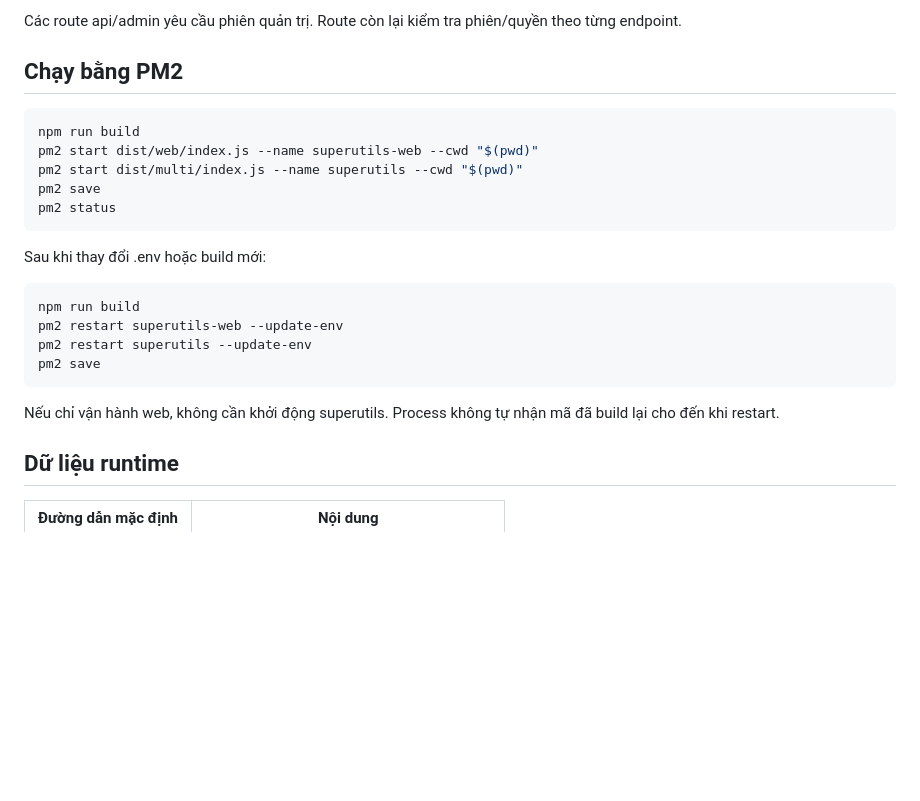
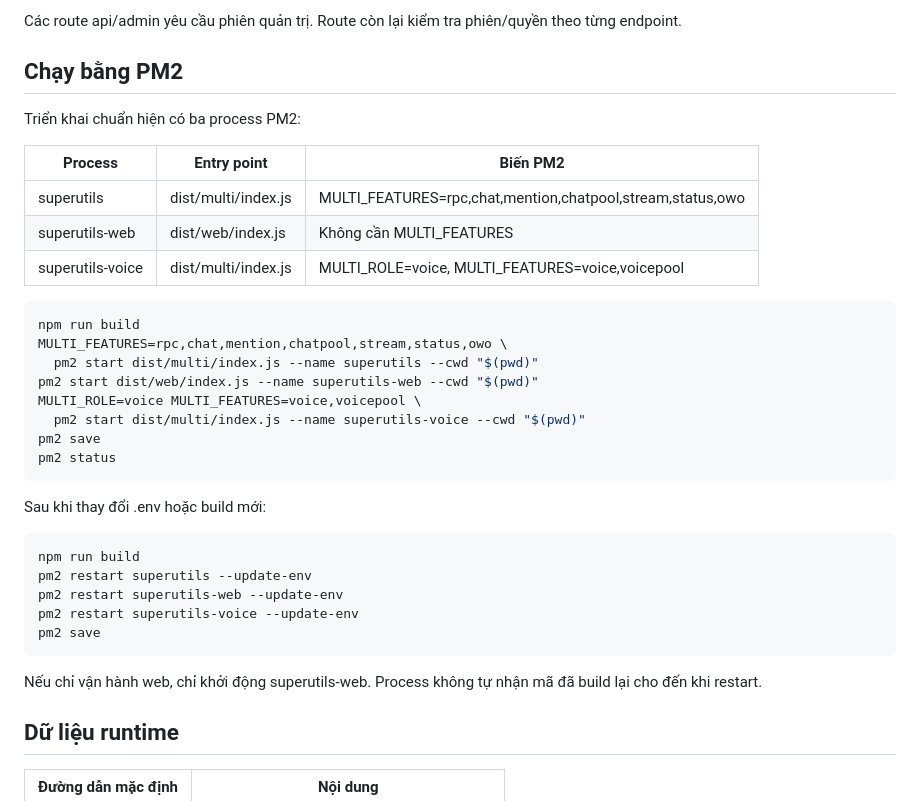
Before and after one commit to rennii11/superutils-clone, a Markdown page: README.md, the part around the change. Drawn GitHub-style; blank space fills up the shorter version.

Commit message:
docs: document PM2 process roles

```diff
--- a/README.md
+++ b/README.md
@@ -94,10 +94,21 @@ Các route api/admin yêu cầu phiên quản trị. Route còn lại kiểm tra
 
 ## Chạy bằng PM2
 
+Triển khai chuẩn hiện có ba process PM2:
+
+| Process | Entry point | Biến PM2 |
+| --- | --- | --- |
+| superutils | dist/multi/index.js | MULTI_FEATURES=rpc,chat,mention,chatpool,stream,status,owo |
+| superutils-web | dist/web/index.js | Không cần MULTI_FEATURES |
+| superutils-voice | dist/multi/index.js | MULTI_ROLE=voice, MULTI_FEATURES=voice,voicepool |
+
 ~~~sh
 npm run build
+MULTI_FEATURES=rpc,chat,mention,chatpool,stream,status,owo \
+  pm2 start dist/multi/index.js --name superutils --cwd "$(pwd)"
 pm2 start dist/web/index.js --name superutils-web --cwd "$(pwd)"
-pm2 start dist/multi/index.js --name superutils --cwd "$(pwd)"
+MULTI_ROLE=voice MULTI_FEATURES=voice,voicepool \
+  pm2 start dist/multi/index.js --name superutils-voice --cwd "$(pwd)"
 pm2 save
 pm2 status
 ~~~
@@ -106,12 +117,13 @@ Sau khi thay đổi .env hoặc build mới:
 
 ~~~sh
 npm run build
+pm2 restart superutils --update-env
 pm2 restart superutils-web --update-env
-pm2 restart superutils --update-env
+pm2 restart superutils-voice --update-env
 pm2 save
 ~~~
 
-Nếu chỉ vận hành web, không cần khởi động superutils. Process không tự nhận mã đã build lại cho đến khi restart.
+Nếu chỉ vận hành web, chỉ khởi động superutils-web. Process không tự nhận mã đã build lại cho đến khi restart.
 
 ## Dữ liệu runtime
 
```
